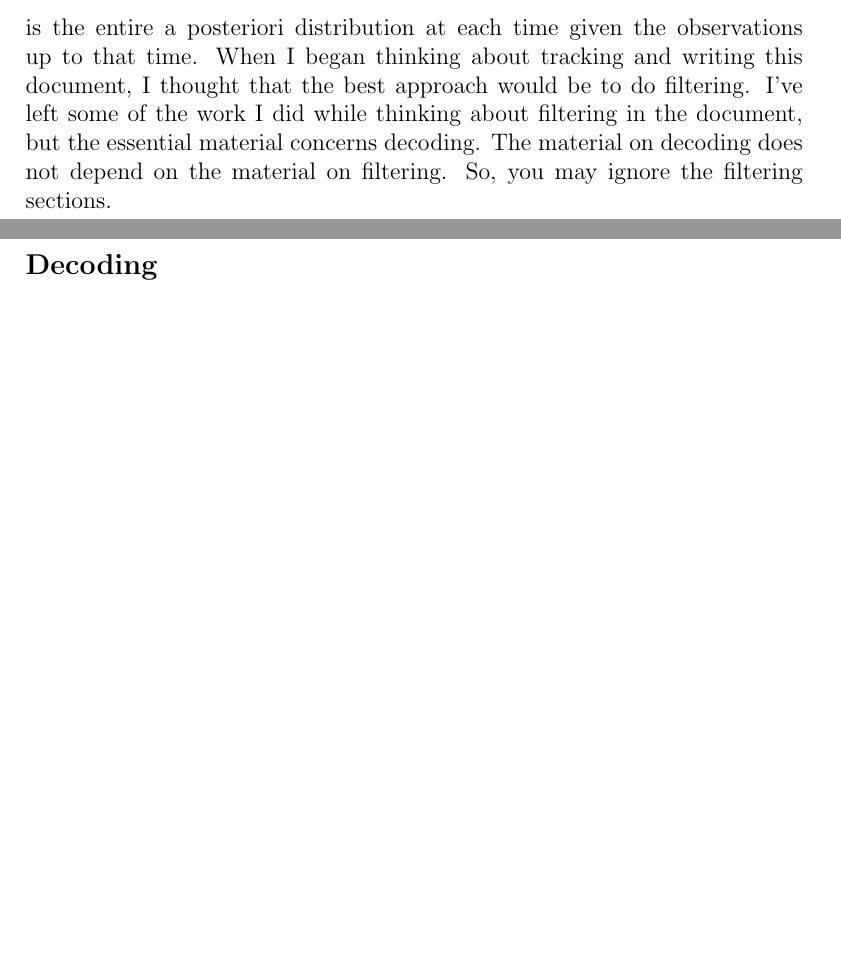
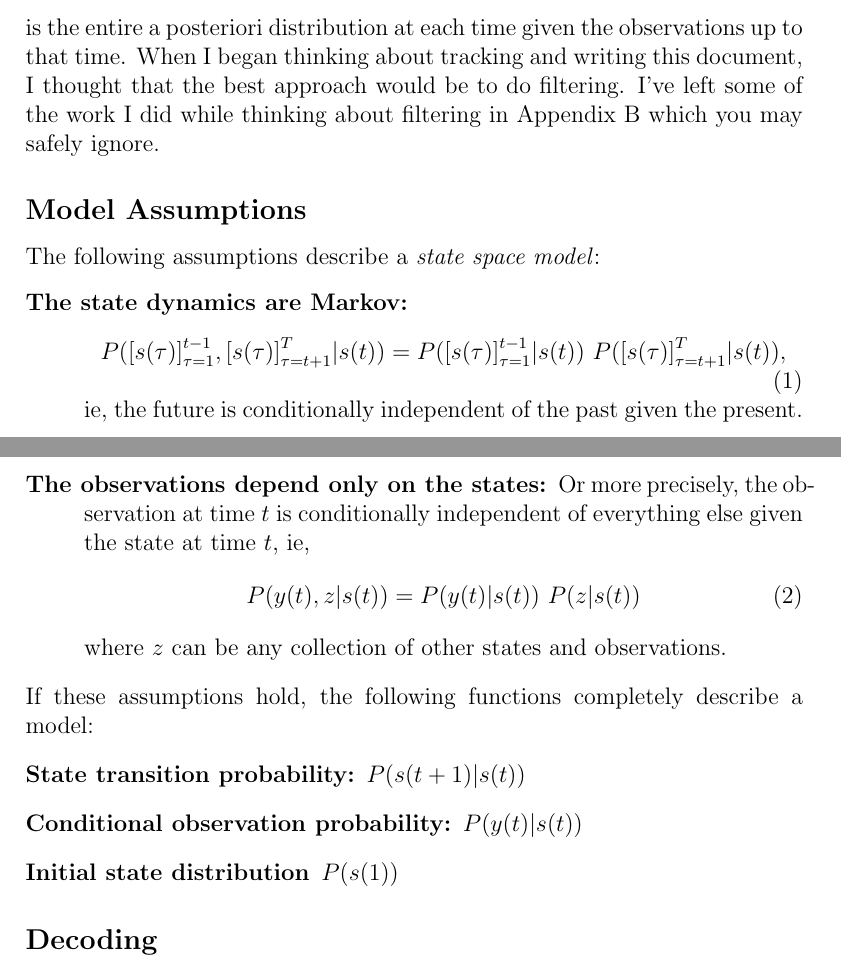
Before and after one commit to fraserphysics/watcher_tracker, a LaTeX document (model.tex): two parts of pages 1 and 2 of 16, joined at a grey line, cut so that both start at the same text, the shorter picture padded with empty space. Compiled offline with pdfLaTeX.

```diff
--- a/model.tex
+++ b/model.tex
@@ -45,15 +45,43 @@
 Note that the MAP track is different than the sequence of
 \emph{filtered} forecasts.  A filtered estimate, ie,
 \begin{equation*}
-  P(S(t)|\ts{y}{\tau}{1}{t}).
+  P(S(t)|\ts{y}{\tau}{1}{t}),
 \end{equation*}
 is the entire a posteriori distribution at each time given the
 observations up to that time.  When I began thinking about tracking
 and writing this document, I thought that the best approach would be
 to do filtering.  I've left some of the work I did while thinking
-about filtering in the document, but the essential material concerns
-decoding.  The material on decoding does not depend on the material on
-filtering.  So, you may ignore the filtering sections.
+about filtering in Appendix~\ref{sec:filtering} which you may safely
+ignore.
+
+\subsection*{Model Assumptions}
+\label{sec:model-assumptions}
+
+The following assumptions describe a \emph{state space model}:
+\begin{description}
+\item[The state dynamics are Markov:]
+  \begin{equation}
+    \label{eq:Markov}
+    P(\ts{s}{\tau}{1}{t-1},\ts{s}{\tau}{t+1}{T}|\ti{s}{t}) =
+    P(\ts{s}{\tau}{1}{t-1}|\ti{s}{t}) ~ P(\ts{s}{\tau}{t+1}{T}|\ti{s}{t}),
+  \end{equation}
+  ie, the future is conditionally independent of the past given the present.
+\item[The observations depend only on the states:] Or more precisely,
+  the observation at time $t$ is conditionally independent of
+  everything else given the state at time $t$, ie,
+  \begin{equation}
+    \label{eq:IndependentY}
+    P(\ti{y}{t},z|\ti{s}{t}) =  P(\ti{y}{t}|\ti{s}{t}) ~  P(z|\ti{s}{t})
+  \end{equation}
+  where $z$ can be any collection of other states and observations.
+\end{description}
+If these assumptions hold, the following functions completely describe
+a model:
+\begin{description}
+\item[State transition probability:] $P(\ti{s}{t+1}|\ti{s}{t})$
+\item[Conditional observation probability:] $P(\ti{y}{t}|\ti{s}{t})$
+\item[Initial state distribution] $P(\ti{s}{1})$
+\end{description}
 
 \subsection*{Decoding}
 \label{sec:decoding}
```
Also changed, not shown: meetings/Oct16.tex (+2 -2 lines), model.tex (18 more changed lines), 2 other files.
